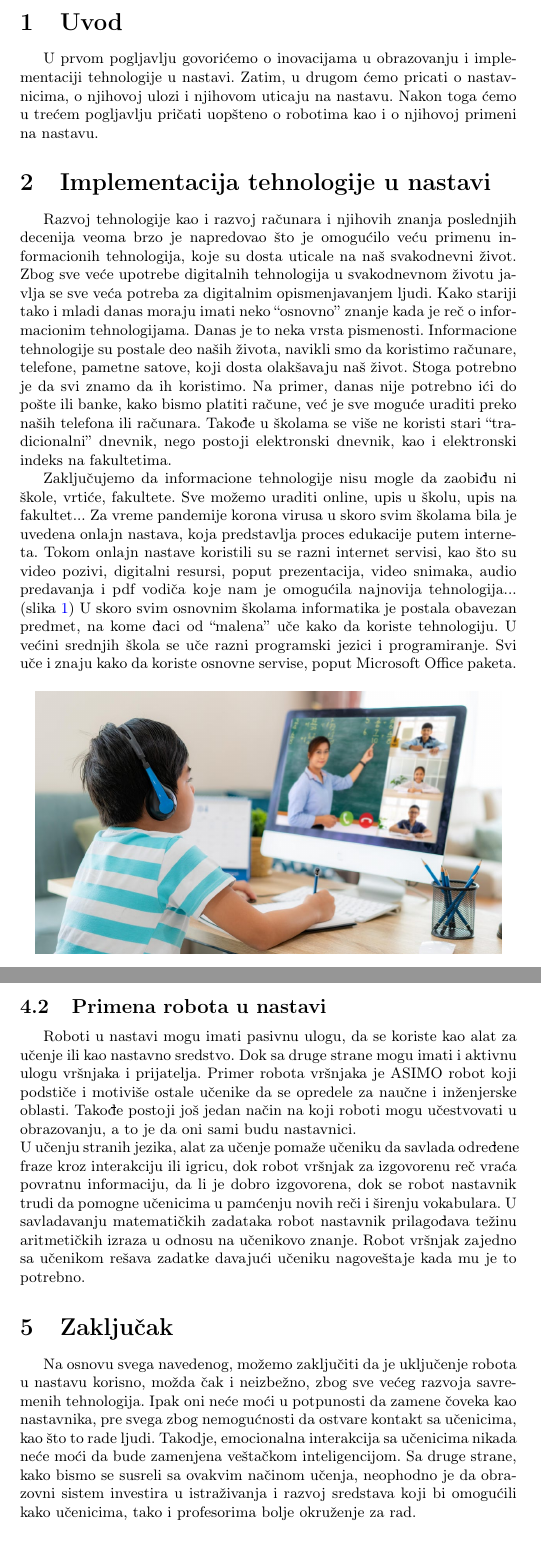
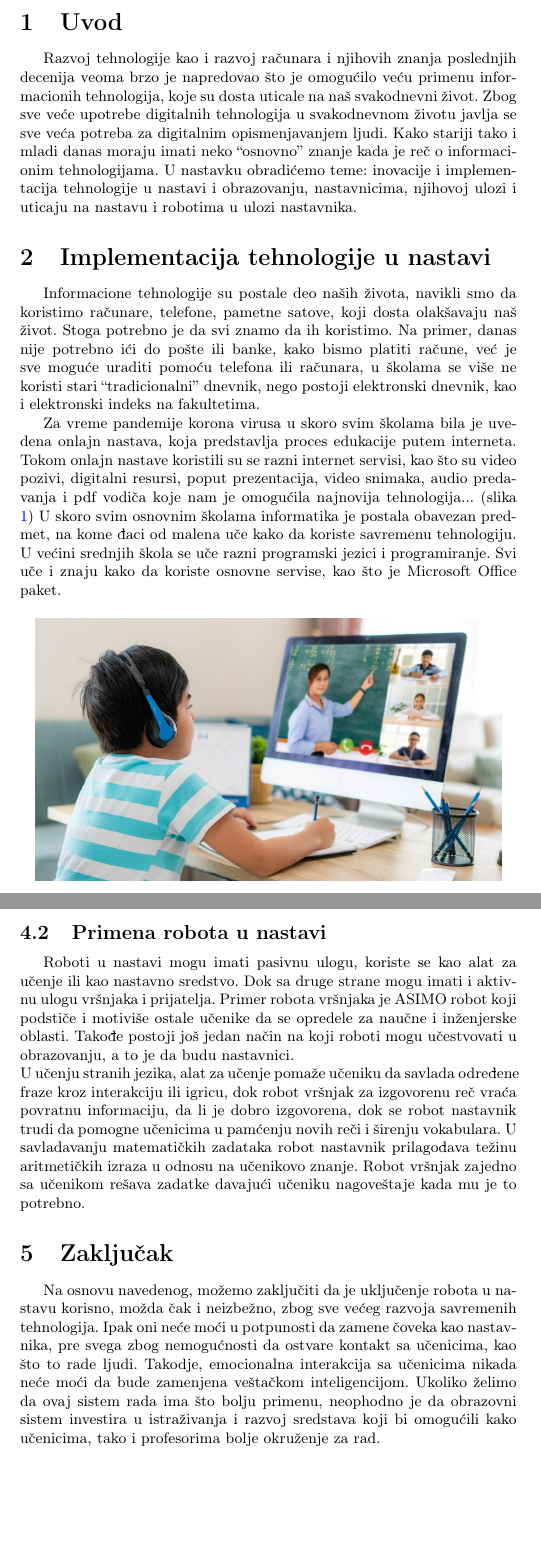
Before and after one commit to jovanm213/17_TNP2022, a LaTeX document (17_MijajlovicSretenovicProticMarkovic.tex): two parts of pages 2 and 6 of 7, joined at a grey line, cut so that both start at the same text. Compiled offline with pdfLaTeX.

Commit message:
Ispravljene gramaticke greske i prilagodjen tekst

```diff
--- a/17_MijajlovicSretenovicProticMarkovic.tex
+++ b/17_MijajlovicSretenovicProticMarkovic.tex
@@ -35,15 +35,15 @@ Tema ovog seminarskog rada su edukativni roboti i njihova primena u nastavi. Pos
 
 \section{Uvod}
 \label{sec:uvod}
-
-U prvom pogljavlju govorićemo o inovacijama u obrazovanju i implementaciji tehnologije u nastavi. Zatim, u drugom ćemo pricati o nastavnicima, o njihovoj ulozi i njihovom uticaju na nastavu. Nakon toga ćemo u trećem pogljavlju pričati uopšteno o robotima kao i o njihovoj primeni na nastavu.
+Razvoj tehnologije kao i razvoj računara i njihovih znanja poslednjih decenija veoma brzo je napredovao što je omogućilo veću primenu informacionih tehnologija, koje su dosta uticale na naš svakodnevni život. Zbog sve veće upotrebe digitalnih tehnologija u svakodnevnom životu javlja se sve veća potreba za digitalnim opismenjavanjem ljudi. Kako stariji tako i mladi danas moraju imati neko “osnovno” znanje kada je reč o informacionim tehnologijama.
+U nastavku obradićemo teme: inovacije i implementacija tehnologije u nastavi i obrazovanju, nastavnicima, njihovoj ulozi i uticaju na nastavu i robotima u ulozi nastavnika.
 
 \section{Implementacija tehnologije u nastavi}
 \label{sec:naslov1}
 
-Razvoj tehnologije kao i razvoj računara i njihovih znanja poslednjih decenija veoma brzo je napredovao što je omogućilo veću primenu informacionih tehnologija, koje su dosta uticale na naš svakodnevni život. Zbog sve veće upotrebe digitalnih tehnologija u svakodnevnom životu javlja se sve veća potreba za digitalnim opismenjavanjem ljudi. Kako stariji tako i mladi danas moraju imati neko “osnovno” znanje kada je reč o informacionim tehnologijama. Danas je to neka vrsta pismenosti. Informacione tehnologije su postale deo naših života, navikli smo da koristimo računare, telefone, pametne satove, koji dosta olakšavaju naš život. Stoga potrebno je da svi znamo da ih koristimo. Na primer, danas nije potrebno ići do pošte ili banke, kako bismo platiti račune, već je sve moguće uraditi preko naših telefona ili računara. Takođe u školama se više ne koristi stari “tradicionalni” dnevnik, nego postoji elektronski dnevnik, kao i elektronski indeks na fakultetima.
+Informacione tehnologije su postale deo naših života, navikli smo da koristimo računare, telefone, pametne satove, koji dosta olakšavaju naš život. Stoga potrebno je da svi znamo da ih koristimo. Na primer, danas nije potrebno ići do pošte ili banke, kako bismo platiti račune, već je sve moguće uraditi pomoću telefona ili računara, u školama se više ne koristi stari “tradicionalni” dnevnik, nego postoji elektronski dnevnik, kao i elektronski indeks na fakultetima.
 
-Zaključujemo da informacione tehnologije nisu mogle da zaobiđu ni škole, vrtiće, fakultete. Sve možemo uraditi online, upis u školu, upis na fakultet... Za vreme pandemije korona virusa u skoro svim školama bila je uvedena onlajn nastava, koja predstavlja proces edukacije putem interneta. Tokom onlajn nastave koristili su se razni internet servisi, kao što su video pozivi, digitalni resursi, poput prezentacija, video snimaka, audio predavanja i pdf vodiča koje nam je omogućila najnovija tehnologija... (slika \ref{fig:online}) U skoro svim osnovnim školama informatika je postala obavezan predmet, na kome đaci od “malena” uče kako da koriste tehnologiju. U većini srednjih škola se uče razni programski jezici i programiranje. Svi uče i znaju kako da koriste osnovne servise, poput Microsoft Office paketa.
+Za vreme pandemije korona virusa u skoro svim školama bila je uvedena onlajn nastava, koja predstavlja proces edukacije putem interneta. Tokom onlajn nastave koristili su se razni internet servisi, kao što su video pozivi, digitalni resursi, poput prezentacija, video snimaka, audio predavanja i pdf vodiča koje nam je omogućila najnovija tehnologija... (slika \ref{fig:online}) U skoro svim osnovnim školama informatika je postala obavezan predmet, na kome đaci od malena uče kako da koriste savremenu tehnologiju. U većini srednjih škola se uče razni programski jezici i programiranje. Svi uče i znaju kako da koriste osnovne servise, kao što je Microsoft Office paket.
 
 \begin{figure}[ht!]
 \begin{center}
@@ -133,14 +136,14 @@ Postala je prvi robot koji je predavao kurs na nivou koledža. Zajedno sa profes
 \subsection{Primena robota u nastavi}
 \label{subsec:podnaslov2}
 
-Roboti u nastavi mogu imati pasivnu ulogu, da se koriste kao alat za učenje ili kao nastavno sredstvo. Dok sa druge strane mogu imati i aktivnu ulogu vršnjaka i prijatelja. Primer robota vršnjaka je ASIMO robot koji podstiče i motiviše ostale učenike da se opredele za naučne i inženjerske oblasti. Takođe postoji još jedan način na koji roboti mogu učestvovati u obrazovanju, a to je da oni sami budu nastavnici. \\
+Roboti u nastavi mogu imati pasivnu ulogu, koriste se kao alat za učenje ili kao nastavno sredstvo. Dok sa druge strane mogu imati i aktivnu ulogu vršnjaka i prijatelja. Primer robota vršnjaka je ASIMO robot koji podstiče i motiviše ostale učenike da se opredele za naučne i inženjerske oblasti. Takođe postoji još jedan način na koji roboti mogu učestvovati u obrazovanju, a to je da budu nastavnici. \\
 U učenju stranih jezika, alat za učenje pomaže učeniku da savlada određene fraze kroz interakciju ili igricu, dok robot vršnjak za izgovorenu reč vraća povratnu informaciju, da li je dobro izgovorena, dok se robot nastavnik trudi da pomogne učenicima u pamćenju novih reči i širenju vokabulara.
 U savladavanju matematičkih zadataka robot nastavnik prilagođava težinu aritmetičkih izraza u odnosu na učenikovo znanje. Robot vršnjak zajedno sa učenikom rešava zadatke davajući učeniku nagoveštaje kada mu je to potrebno.
 
 \section{Zaključak}
 \label{sec:zakljucak}
 
-Na osnovu svega navedenog, možemo zaključiti da je uključenje robota u nastavu korisno, možda čak i neizbežno, zbog sve većeg razvoja savremenih tehnologija. Ipak oni neće moći u potpunosti da zamene čoveka kao nastavnika, pre svega zbog nemogućnosti da ostvare kontakt sa učenicima, kao što to rade ljudi. Takodje, emocionalna interakcija sa učenicima nikada neće moći da bude zamenjena veštačkom inteligencijom. Sa druge strane, kako bismo se susreli sa ovakvim načinom učenja, neophodno je da obrazovni sistem investira u istraživanja i razvoj sredstava koji bi omogućili kako učenicima, tako i profesorima bolje okruženje za rad.
+Na osnovu navedenog, možemo zaključiti da je uključenje robota u nastavu korisno, možda čak i neizbežno, zbog sve većeg razvoja savremenih tehnologija. Ipak oni neće moći u potpunosti da zamene čoveka kao nastavnika, pre svega zbog nemogućnosti da ostvare kontakt sa učenicima, kao što to rade ljudi. Takodje, emocionalna interakcija sa učenicima nikada neće moći da bude zamenjena veštačkom inteligencijom. Ukoliko želimo da ovaj sistem rada ima što bolju primenu, neophodno je da obrazovni sistem investira u istraživanja i razvoj sredstava koji bi omogućili kako učenicima, tako i profesorima bolje okruženje za rad.
 
 \newpage
 \addcontentsline{toc}{section}{Literatura}
```
Also changed, not shown: 17_MijajlovicSretenovicProticMarkovic.tex (11 more changed lines).
